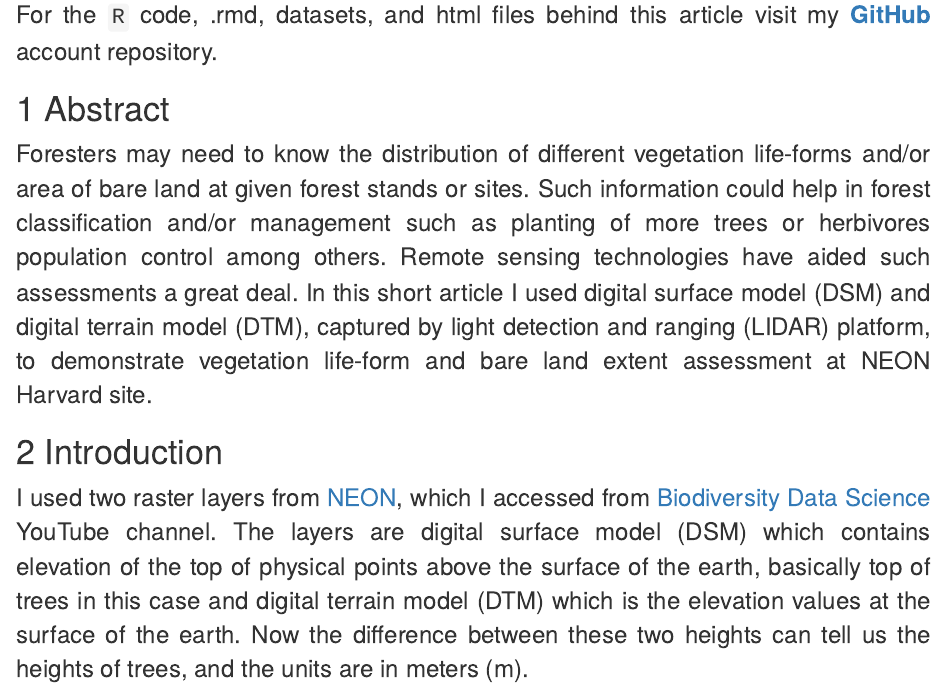
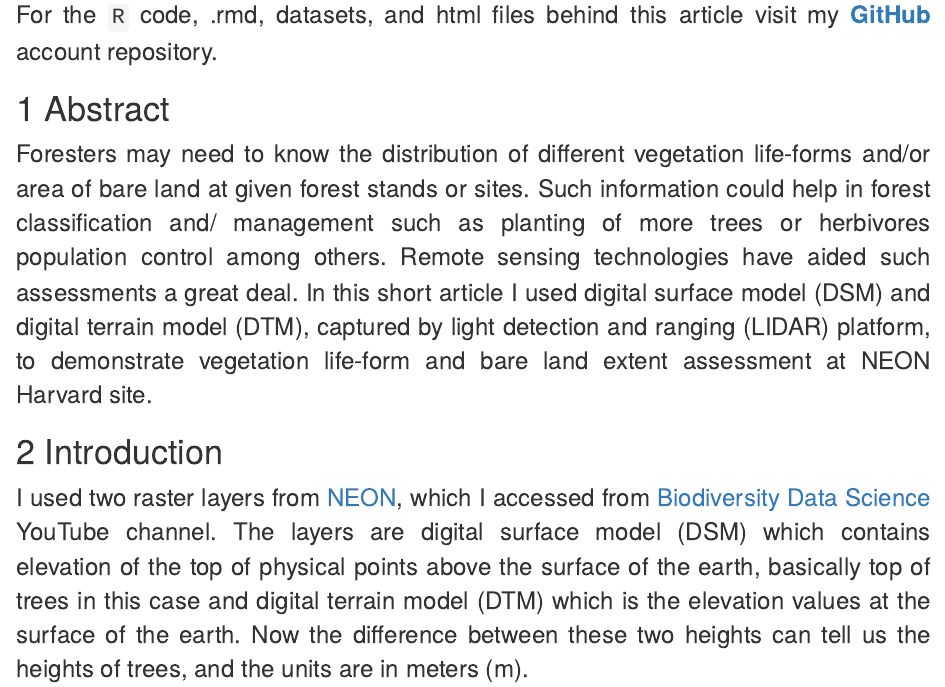
Before and after one commit to Wycology/spatialanalysisR, an R Markdown document (NEON_Harvard_Trees.Rmd): the page in a window 1100 px wide, from 720 px down. Rendered offline with R 4.5, knitr and Pandoc, with nearby package versions; some code elsewhere in the file could not run offline.

Commit message:
Update NEON_Harvard_Trees.Rmd

```diff
--- a/NEON_Harvard_Trees.Rmd
+++ b/NEON_Harvard_Trees.Rmd
@@ -42,7 +42,7 @@ For the `R` code, .rmd, datasets, and html files behind this article visit my [*
 
 # Abstract
 
-Foresters may need to know the distribution of different vegetation life-forms and/or area of bare land at given forest stands or sites. Such information could help in forest classification and/or management such as planting of more trees or herbivores population control among others. Remote sensing technologies have aided such assessments a great deal. In this short article I used digital surface model (DSM) and digital terrain model (DTM), captured by light detection and ranging (LIDAR) platform, to demonstrate vegetation life-form and bare land extent assessment at NEON Harvard site.
+Foresters may need to know the distribution of different vegetation life-forms and/or area of bare land at given forest stands or sites. Such information could help in forest classification and/ management such as planting of more trees or herbivores population control among others. Remote sensing technologies have aided such assessments a great deal. In this short article I used digital surface model (DSM) and digital terrain model (DTM), captured by light detection and ranging (LIDAR) platform, to demonstrate vegetation life-form and bare land extent assessment at NEON Harvard site.
 
 # Introduction
 
```
